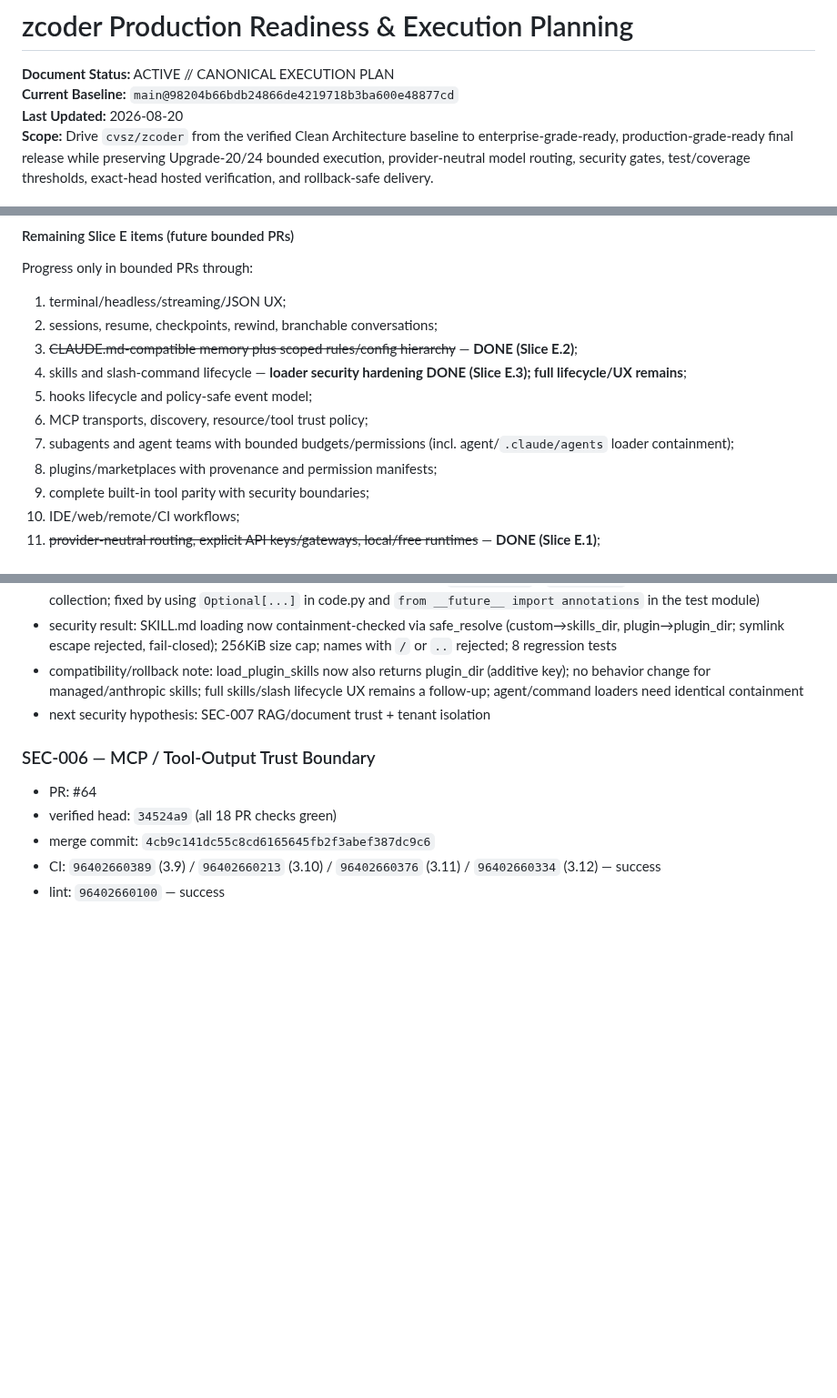
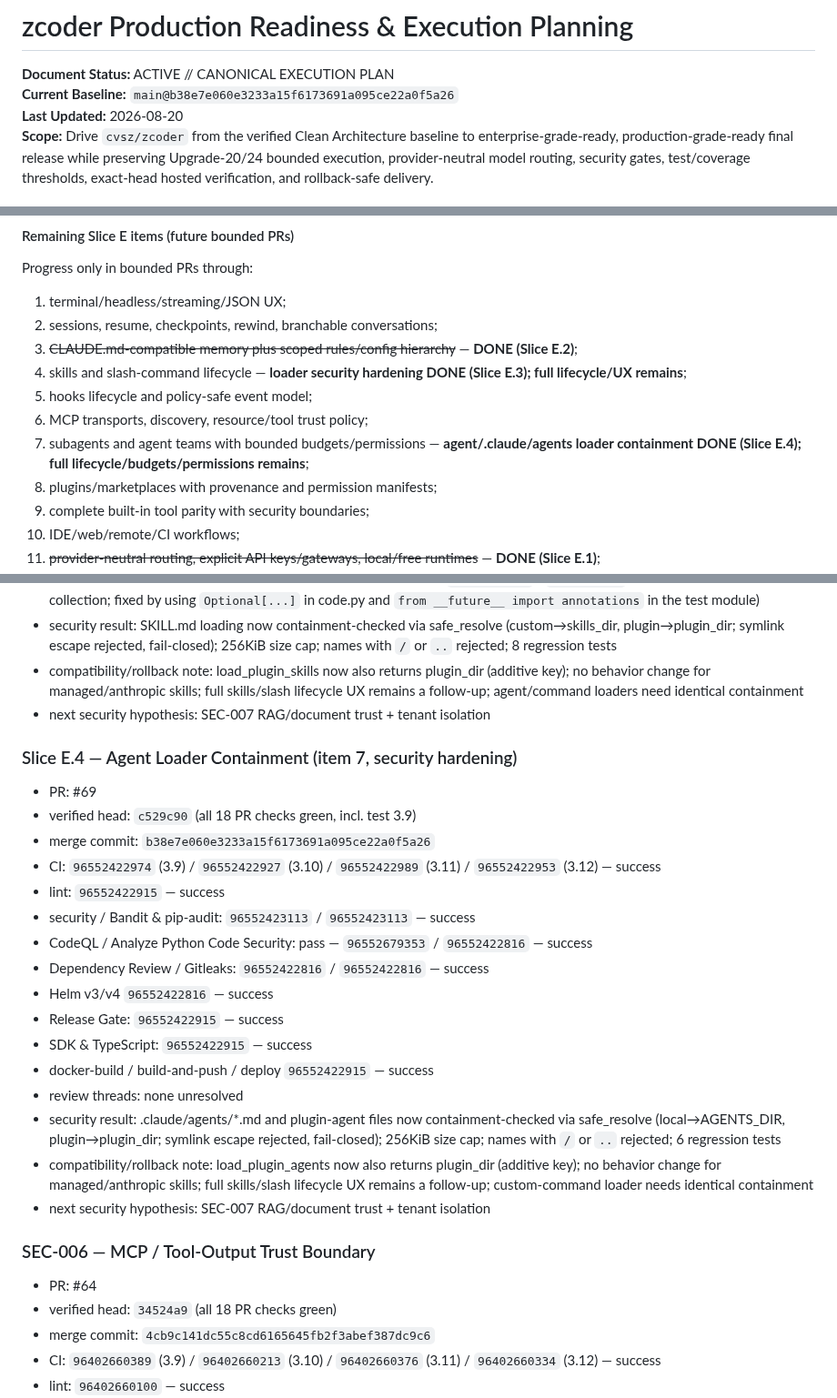
Before and after one commit to cvsz/zcoder, a Markdown page: exec-planning.md, 3 parts joined by grey strips. Shown at 91% size. GitHub-like rendering; blank space fills up the shorter version.

Commit message:
docs: record Slice E.4 agent-loader containment closure at exact merged head
Slice E.4 (agent/.claude/agents loader containment, item 7 security hardening)
merged via PR #69; all 19 hosted checks green on the exact merged head
b38e7e060e3233a15f6173691a095ce22a0f5a26. Record closure evidence, mark
Slice E.4 complete, update remaining-item list (item 7 loader hardening done).

```diff
--- a/exec-planning.md
+++ b/exec-planning.md
@@ -1,7 +1,7 @@
 # zcoder Production Readiness & Execution Planning
 
 **Document Status:** ACTIVE // CANONICAL EXECUTION PLAN
-**Current Baseline:** `main@98204b66bdb24866de4219718b3ba600e48877cd`
+**Current Baseline:** `main@b38e7e060e3233a15f6173691a095ce22a0f5a26`
 **Last Updated:** 2026-08-20
 **Scope:** Drive `cvsz/zcoder` from the verified Clean Architecture baseline to enterprise-grade-ready, production-grade-ready final release while preserving Upgrade-20/24 bounded execution, provider-neutral model routing, security gates, test/coverage thresholds, exact-head hosted verification, and rollback-safe delivery.
 
@@ -320,7 +320,7 @@ Progress only in bounded PRs through:
 4. skills and slash-command lifecycle — **loader security hardening DONE (Slice E.3); full lifecycle/UX remains**;
 5. hooks lifecycle and policy-safe event model;
 6. MCP transports, discovery, resource/tool trust policy;
-7. subagents and agent teams with bounded budgets/permissions (incl. agent/`.claude/agents` loader containment);
+7. subagents and agent teams with bounded budgets/permissions — **agent/.claude/agents loader containment DONE (Slice E.4); full lifecycle/budgets/permissions remains**;
 8. plugins/marketplaces with provenance and permission manifests;
 9. complete built-in tool parity with security boundaries;
 10. IDE/web/remote/CI workflows;
@@ -491,6 +491,25 @@ Do not declare **Enterprise Final Release Complete** while any of these remain t
 - compatibility/rollback note: load_plugin_skills now also returns plugin_dir (additive key); no behavior change for managed/anthropic skills; full skills/slash lifecycle UX remains a follow-up; agent/command loaders need identical containment
 - next security hypothesis: SEC-007 RAG/document trust + tenant isolation
 
+### Slice E.4 — Agent Loader Containment (item 7, security hardening)
+
+- PR: #69
+- verified head: `c529c90` (all 18 PR checks green, incl. test 3.9)
+- merge commit: `b38e7e060e3233a15f6173691a095ce22a0f5a26`
+- CI: `96552422974` (3.9) / `96552422927` (3.10) / `96552422989` (3.11) / `96552422953` (3.12) — success
+- lint: `96552422915` — success
+- security / Bandit & pip-audit: `96552423113` / `96552423113` — success
+- CodeQL / Analyze Python Code Security: pass — `96552679353` / `96552422816` — success
+- Dependency Review / Gitleaks: `96552422816` / `96552422816` — success
+- Helm v3/v4 `96552422816` — success
+- Release Gate: `96552422915` — success
+- SDK & TypeScript: `96552422915` — success
+- docker-build / build-and-push / deploy `96552422915` — success
+- review threads: none unresolved
+- security result: .claude/agents/*.md and plugin-agent files now containment-checked via safe_resolve (local→AGENTS_DIR, plugin→plugin_dir; symlink escape rejected, fail-closed); 256KiB size cap; names with `/` or `..` rejected; 6 regression tests
+- compatibility/rollback note: load_plugin_agents now also returns plugin_dir (additive key); no behavior change for managed/anthropic skills; full skills/slash lifecycle UX remains a follow-up; custom-command loader needs identical containment
+- next security hypothesis: SEC-007 RAG/document trust + tenant isolation
+
 ### SEC-006 — MCP / Tool-Output Trust Boundary
 
 - PR: #64
```
